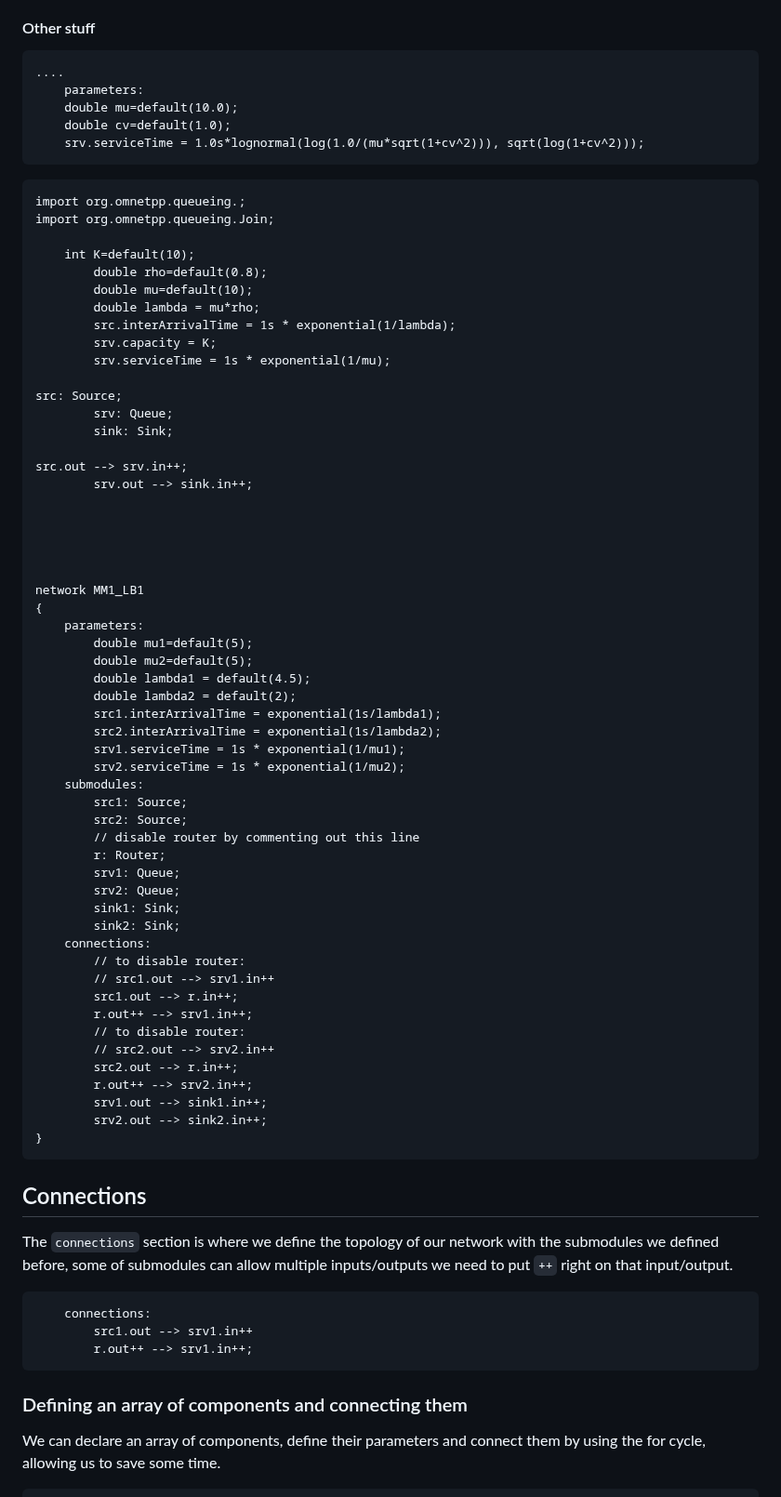
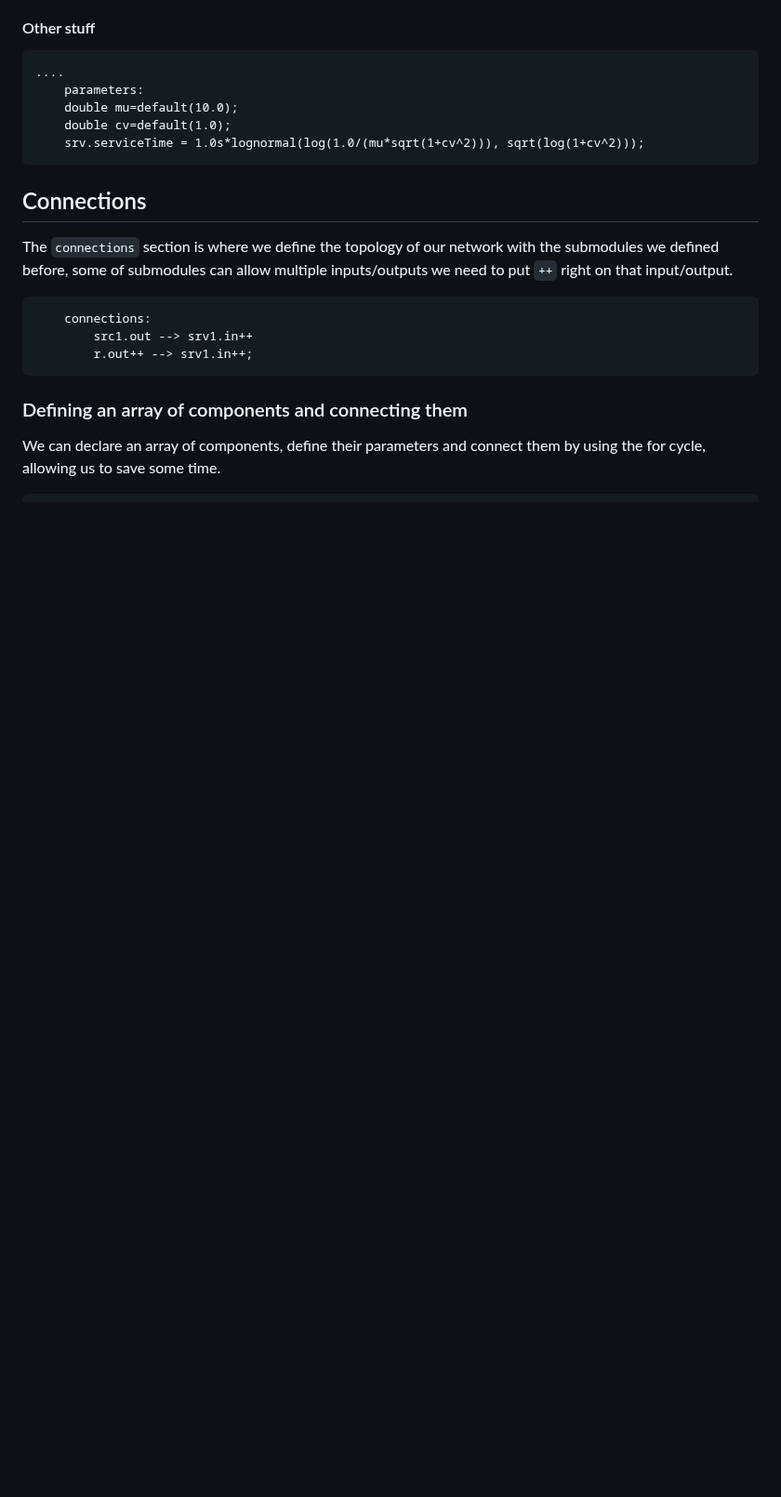
Before and after one commit to NakajimaAkemi/SacStuff, a Markdown page: omnetpp/1.2 Setting Up the NED file.MD, the part around one of its changes. Shown at 93% size. Rendered like a GitHub page; blank space fills up the shorter version.

````diff
--- a/omnetpp/1.2 Setting Up the NED file.MD
+++ b/omnetpp/1.2 Setting Up the NED file.MD
@@ -194,63 +169,6 @@ The queue service time can also follow a lognormal distribution, given a mu and
 	double mu=default(10.0);
 	double cv=default(1.0);
 	srv.serviceTime = 1.0s*lognormal(log(1.0/(mu*sqrt(1+cv^2))), sqrt(log(1+cv^2)));
-```
-
-```NED
-import org.omnetpp.queueing.;
-import org.omnetpp.queueing.Join;
-
-	int K=default(10);
-        double rho=default(0.8);
-        double mu=default(10);
-        double lambda = mu*rho;
-        src.interArrivalTime = 1s * exponential(1/lambda);
-        srv.capacity = K;
-        srv.serviceTime = 1s * exponential(1/mu);
-
-src: Source;
-        srv: Queue;
-        sink: Sink;
-
-src.out --> srv.in++;
-        srv.out --> sink.in++;
-
-
-
-
-
-network MM1_LB1
-{
-	parameters:
-		double mu1=default(5);
-		double mu2=default(5);
-		double lambda1 = default(4.5);
-		double lambda2 = default(2);
-		src1.interArrivalTime = exponential(1s/lambda1);
-		src2.interArrivalTime = exponential(1s/lambda2);
-		srv1.serviceTime = 1s * exponential(1/mu1);
-		srv2.serviceTime = 1s * exponential(1/mu2);
-	submodules:
-		src1: Source;
-		src2: Source;
-		// disable router by commenting out this line
-		r: Router;
-		srv1: Queue;
-		srv2: Queue;
-		sink1: Sink;
-		sink2: Sink;
-	connections:
-		// to disable router:
-		// src1.out --> srv1.in++
-		src1.out --> r.in++;
-		r.out++ --> srv1.in++;
-		// to disable router:
-		// src2.out --> srv2.in++
-		src2.out --> r.in++;
-		r.out++ --> srv2.in++;
-		srv1.out --> sink1.in++;
-		srv2.out --> sink2.in++;
-}
 ```
 
 
````
Also changed, not shown: other parts of omnetpp/1.2 Setting Up the NED file.MD (+0 -25 lines).
